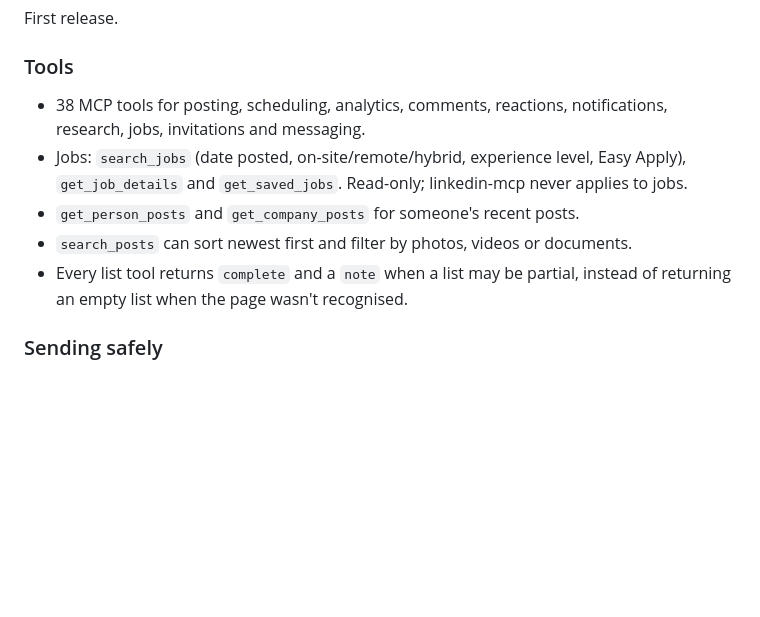
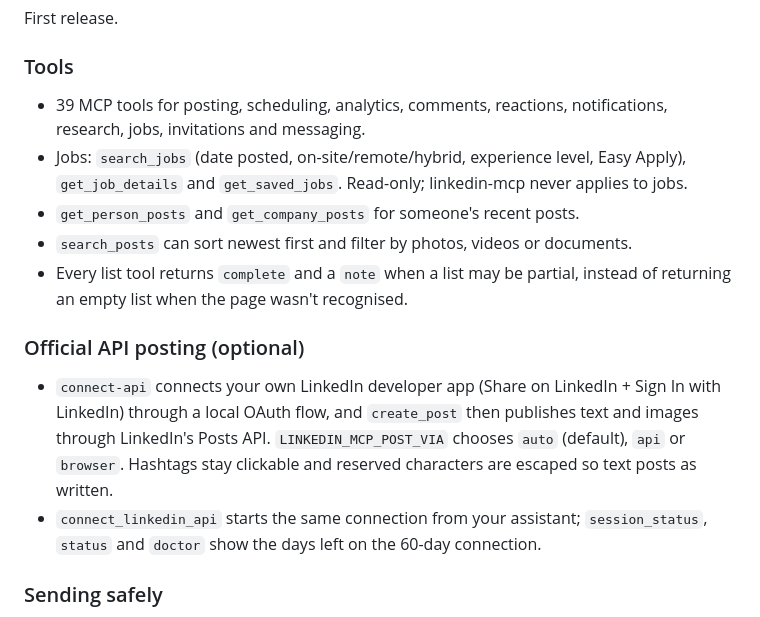
Before and after one commit to danishfareed/Linkedin-MCP, a Markdown page: CHANGELOG.md, the part around the change. Rendered like a GitHub page; blank space fills up the shorter version.

```diff
--- a/CHANGELOG.md
+++ b/CHANGELOG.md
@@ -8,11 +8,16 @@ First release.
 
 ### Tools
 
-- 38 MCP tools for posting, scheduling, analytics, comments, reactions, notifications, research, jobs, invitations and messaging.
+- 39 MCP tools for posting, scheduling, analytics, comments, reactions, notifications, research, jobs, invitations and messaging.
 - Jobs: `search_jobs` (date posted, on-site/remote/hybrid, experience level, Easy Apply), `get_job_details` and `get_saved_jobs`. Read-only; linkedin-mcp never applies to jobs.
 - `get_person_posts` and `get_company_posts` for someone's recent posts.
 - `search_posts` can sort newest first and filter by photos, videos or documents.
 - Every list tool returns `complete` and a `note` when a list may be partial, instead of returning an empty list when the page wasn't recognised.
+
+### Official API posting (optional)
+
+- `connect-api` connects your own LinkedIn developer app (Share on LinkedIn + Sign In with LinkedIn) through a local OAuth flow, and `create_post` then publishes text and images through LinkedIn's Posts API. `LINKEDIN_MCP_POST_VIA` chooses `auto` (default), `api` or `browser`. Hashtags stay clickable and reserved characters are escaped so text posts as written.
+- `connect_linkedin_api` starts the same connection from your assistant; `session_status`, `status` and `doctor` show the days left on the 60-day connection.
 
 ### Sending safely
 
```
Also changed, not shown: README.md (+40 -0 lines), docs/assets/how-it-works-dark.png, docs/assets/how-it-works-light.png, docs/assets/tools-dark.png, docs/assets/tools-light.png, 14 other files.
